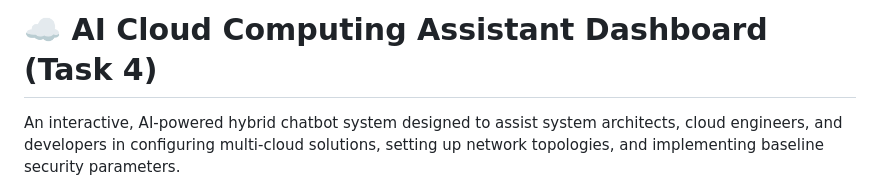
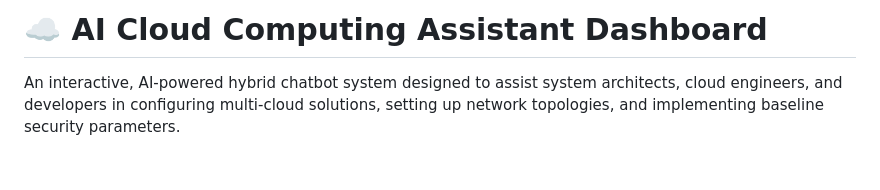
Before and after one commit to sethumidh/CodeAlpha_Chatbot, a Markdown page: README.md, the part around the change. GitHub-like rendering; blank space fills up the shorter version.

```diff
--- a/README.md
+++ b/README.md
@@ -1,4 +1,4 @@
-# ☁️ AI Cloud Computing Assistant Dashboard (Task 4)
+# ☁️ AI Cloud Computing Assistant Dashboard
 
 An interactive, AI-powered hybrid chatbot system designed to assist system architects, cloud engineers, and developers in configuring multi-cloud solutions, setting up network topologies, and implementing baseline security parameters.
 
```
